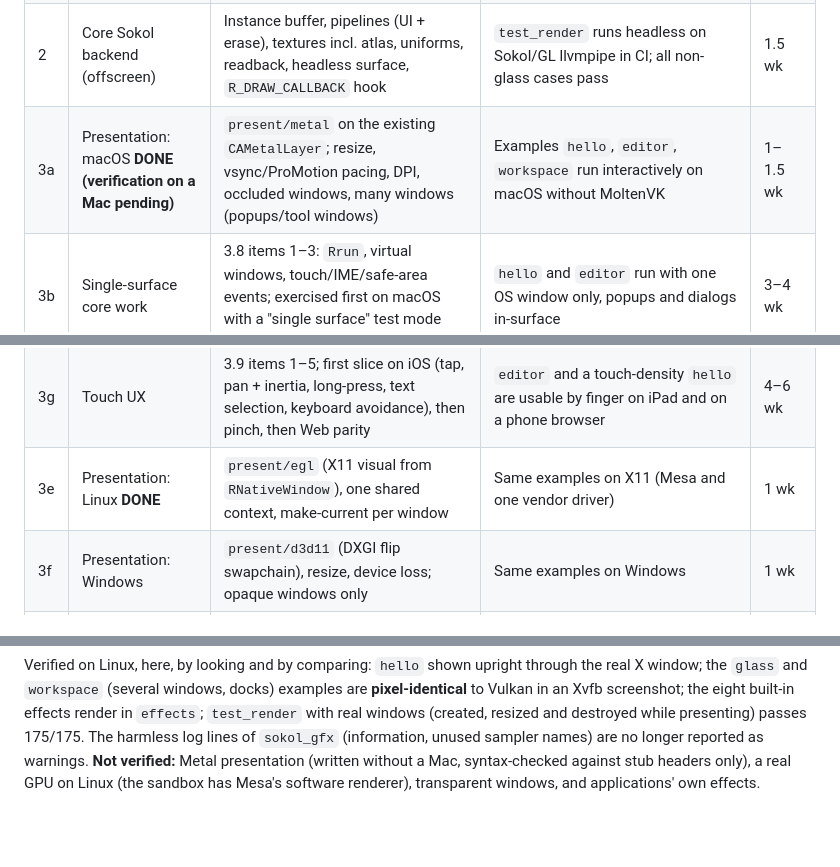
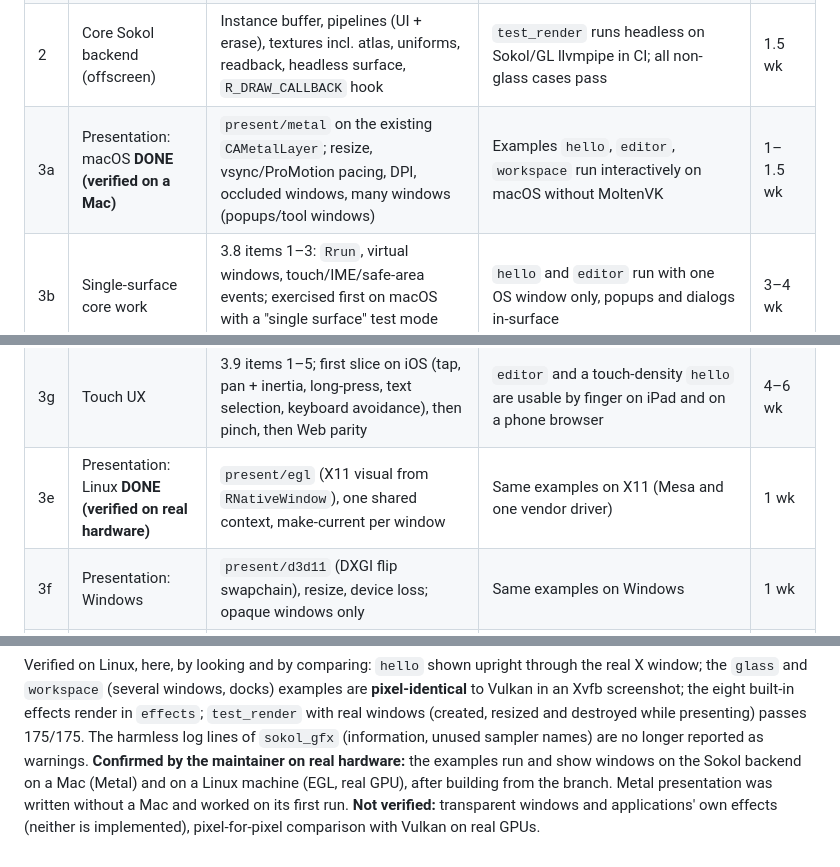
Before and after one commit to RainerXE/Raven, a Markdown page: docs/SOKOL_BACKEND_PLAN.md, 3 parts joined by grey strips. Drawn GitHub-style; blank space fills up the shorter version.

Commit message:
docs: Sokol presentation confirmed on a Mac (Metal) and on Linux hardware
Co-Authored-By: Claude Sonnet 5.5 <noreply@anthropic.com>
Claude-Session: https://claude.ai/code/session_01B2ST921p9JB5HH79Vsi3GU

```diff
--- a/docs/SOKOL_BACKEND_PLAN.md
+++ b/docs/SOKOL_BACKEND_PLAN.md
@@ -261,12 +261,12 @@ Estimates are for one developer who knows the code; treat as ±40%.
 | 0 | Spike (Linux GL, headless) **DONE** | Vendored sokol_gfx; UI, blur and effect shaders through glslang + SPIRV-Cross; EGL surfaceless context; offscreen frames; glass, effects, atlas, erase; read-back | 16 frames match the Vulkan output (max difference 0, one scene 1/255). Instance layout, `gl_VertexIndex`, varying count and glass pass structure confirmed (section 10) | done (~1 day) |
 | 1 | Interface + build plumbing **DONE** | 3.1, CMake option `RAVEN_BACKEND_SOKOL` (default OFF), vendored pinned `sokol_gfx.h` with symbol prefix, THIRD_PARTY, CI job; the spike backend promoted into `src/render/sokol/` | Vulkan build unchanged and green (27/27); Sokol builds; `test_render` passes on Sokol (section 11) | done |
 | 2 | Core Sokol backend (offscreen) | Instance buffer, pipelines (UI + erase), textures incl. atlas, uniforms, readback, headless surface, `R_DRAW_CALLBACK` hook | `test_render` runs headless on Sokol/GL llvmpipe in CI; all non-glass cases pass | 1.5 wk |
-| 3a | Presentation: macOS **DONE (verification on a Mac pending)** | `present/metal` on the existing `CAMetalLayer`; resize, vsync/ProMotion pacing, DPI, occluded windows, many windows (popups/tool windows) | Examples `hello`, `editor`, `workspace` run interactively on macOS without MoltenVK | 1–1.5 wk |
+| 3a | Presentation: macOS **DONE (verified on a Mac)** | `present/metal` on the existing `CAMetalLayer`; resize, vsync/ProMotion pacing, DPI, occluded windows, many windows (popups/tool windows) | Examples `hello`, `editor`, `workspace` run interactively on macOS without MoltenVK | 1–1.5 wk |
 | 3b | Single-surface core work | 3.8 items 1–3: `Rrun`, virtual windows, touch/IME/safe-area events; exercised first on macOS with a "single surface" test mode and the mouse model | `hello` and `editor` run with one OS window only, popups and dialogs in-surface | 3–4 wk |
 | 3c | Presentation: iOS | `sokol_app` platform (or `platform/uikit`), Metal swapchain, rotation, soft keyboard, simulator + device | `hello` and `editor` run on an iPad (simulator and device), with pointer/keyboard and basic touch | 2–3 wk |
 | 3d | Presentation: Web | Emscripten build, `sokol_app` canvas platform, WebGL2 via GLES3, single-threaded; later WebGPU wasm | `hello`, `editor`, `glass` run in Chrome, Safari and Firefox from a static page | 3–4 wk |
 | 3g | Touch UX | 3.9 items 1–5; first slice on iOS (tap, pan + inertia, long-press, text selection, keyboard avoidance), then pinch, then Web parity | `editor` and a touch-density `hello` are usable by finger on iPad and on a phone browser | 4–6 wk |
-| 3e | Presentation: Linux **DONE** | `present/egl` (X11 visual from `RNativeWindow`), one shared context, make-current per window | Same examples on X11 (Mesa and one vendor driver) | 1 wk |
+| 3e | Presentation: Linux **DONE (verified on real hardware)** | `present/egl` (X11 visual from `RNativeWindow`), one shared context, make-current per window | Same examples on X11 (Mesa and one vendor driver) | 1 wk |
 | 3f | Presentation: Windows | `present/d3d11` (DXGI flip swapchain), resize, device loss; opaque windows only | Same examples on Windows | 1 wk |
 | 4 | Glass + effects | 3.2 bundles + tool; `sg_glass.c` (scene target, capture, down/up chain, scissor re-capture); BLUR, CURVE, SHADER primitives | `glass`, `effects` examples match Vulkan visually; 8 built-ins work | 1.5–2 wk |
 | 5 | Transparency + interop | Metal/X11 alpha first, DirectComposition path last, `raven_sokol.h`, viewport callback with native handles | `R_WINDOW_TRANSPARENT` and a viewport example work on each API | 1–1.5 wk |
@@ -440,5 +440,7 @@ Verified on Linux, here, by looking and by comparing: `hello` shown upright thro
 `workspace` (several windows, docks) examples are **pixel-identical** to Vulkan in an Xvfb screenshot; the eight built-in
 effects render in `effects`; `test_render` with real windows (created, resized and destroyed while presenting) passes 175/175.
 The harmless log lines of `sokol_gfx` (information, unused sampler names) are no longer reported as warnings.
-**Not verified:** Metal presentation (written without a Mac, syntax-checked against stub headers only), a real GPU on Linux
-(the sandbox has Mesa's software renderer), transparent windows, and applications' own effects.
+**Confirmed by the maintainer on real hardware:** the examples run and show windows on the Sokol backend on a Mac (Metal) and on a Linux
+machine (EGL, real GPU), after building from the branch. Metal presentation was written without a Mac and worked on its first run.
+**Not verified:** transparent windows and applications' own effects (neither is implemented), pixel-for-pixel comparison with Vulkan on
+real GPUs.
```
